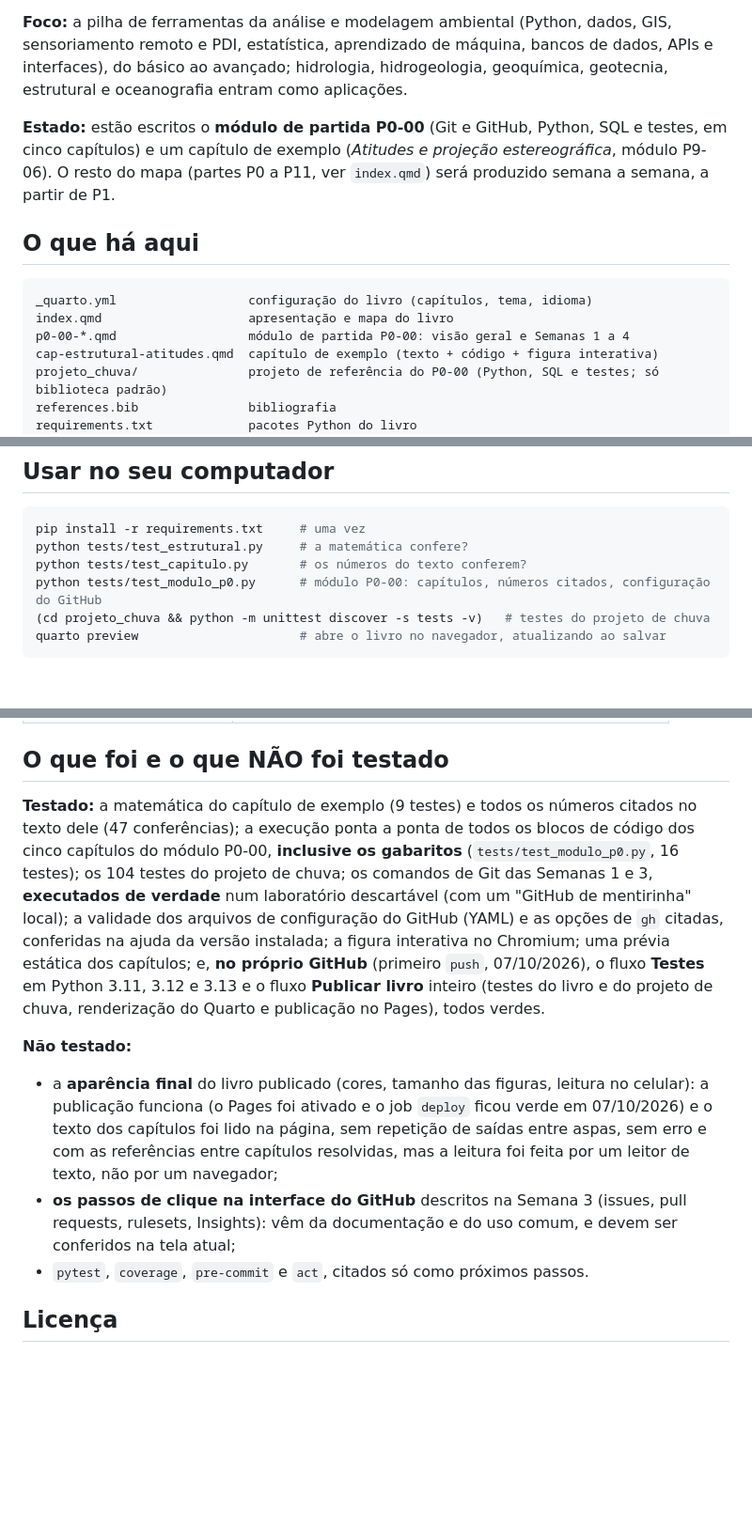
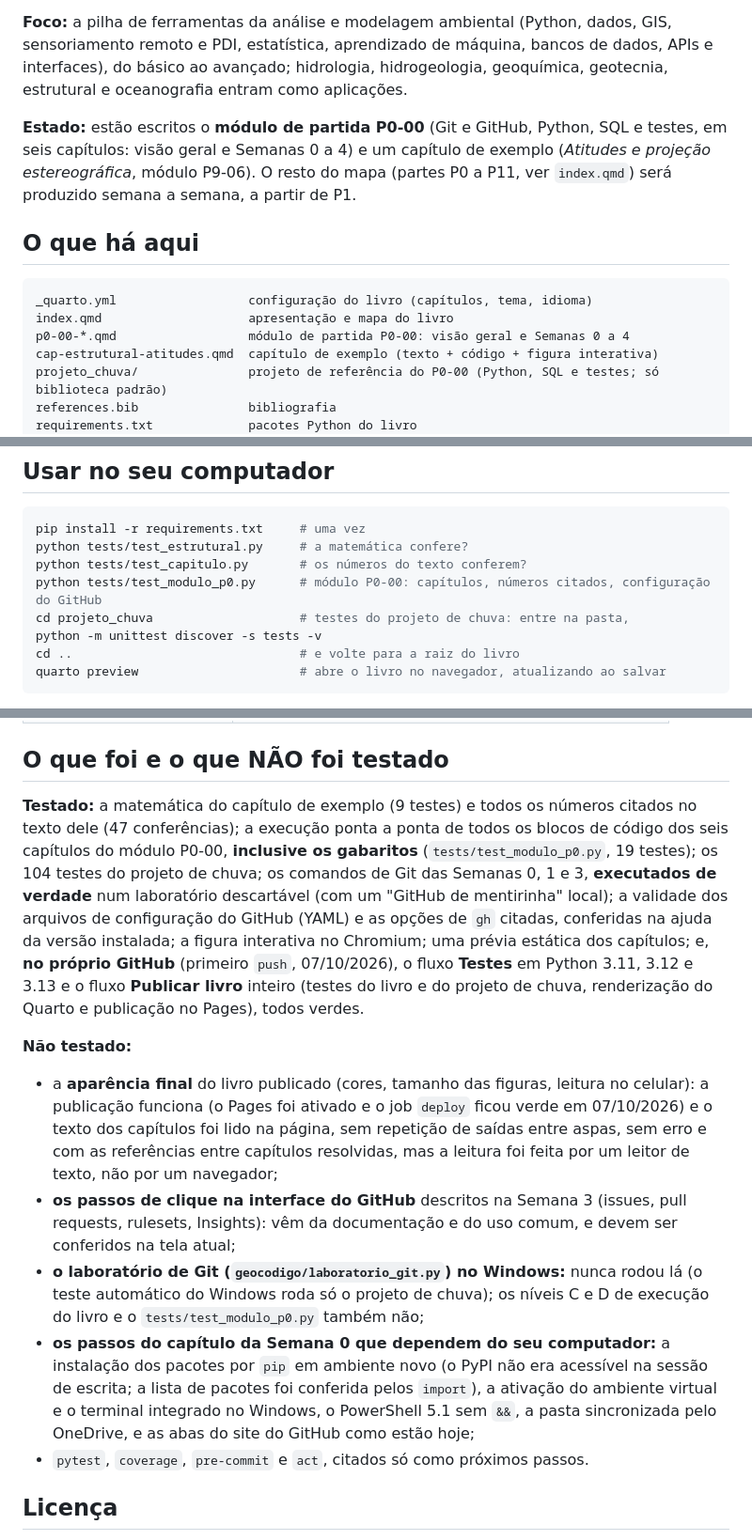
Before and after one commit to Kargean/geociencias-em-codigo, a Markdown page: README.md, 3 parts joined by grey strips. Shown at 94% size. GitHub-like rendering; blank space fills up the shorter version.

````diff
--- a/README.md
+++ b/README.md
@@ -4,14 +4,14 @@ Livro-laboratório em **Quarto** (HTML publicado no GitHub Pages) sobre geoproce
 
 **Foco:** a pilha de ferramentas da análise e modelagem ambiental (Python, dados, GIS, sensoriamento remoto e PDI, estatística, aprendizado de máquina, bancos de dados, APIs e interfaces), do básico ao avançado; hidrologia, hidrogeologia, geoquímica, geotecnia, estrutural e oceanografia entram como aplicações.
 
-**Estado:** estão escritos o **módulo de partida P0-00** (Git e GitHub, Python, SQL e testes, em cinco capítulos) e um capítulo de exemplo (*Atitudes e projeção estereográfica*, módulo P9-06). O resto do mapa (partes P0 a P11, ver `index.qmd`) será produzido semana a semana, a partir de P1.
+**Estado:** estão escritos o **módulo de partida P0-00** (Git e GitHub, Python, SQL e testes, em seis capítulos: visão geral e Semanas 0 a 4) e um capítulo de exemplo (*Atitudes e projeção estereográfica*, módulo P9-06). O resto do mapa (partes P0 a P11, ver `index.qmd`) será produzido semana a semana, a partir de P1.
 
 ## O que há aqui
 
 ```
 _quarto.yml                  configuração do livro (capítulos, tema, idioma)
 index.qmd                    apresentação e mapa do livro
-p0-00-*.qmd                  módulo de partida P0-00: visão geral e Semanas 1 a 4
+p0-00-*.qmd                  módulo de partida P0-00: visão geral e Semanas 0 a 4
 cap-estrutural-atitudes.qmd  capítulo de exemplo (texto + código + figura interativa)
 projeto_chuva/               projeto de referência do P0-00 (Python, SQL e testes; só biblioteca padrão)
 references.bib               bibliografia
@@ -47,7 +47,9 @@ pip install -r requirements.txt     # uma vez
 python tests/test_estrutural.py     # a matemática confere?
 python tests/test_capitulo.py       # os números do texto conferem?
 python tests/test_modulo_p0.py      # módulo P0-00: capítulos, números citados, configuração do GitHub
-(cd projeto_chuva && python -m unittest discover -s tests -v)   # testes do projeto de chuva
+cd projeto_chuva                    # testes do projeto de chuva: entre na pasta,
+python -m unittest discover -s tests -v
+cd ..                               # e volte para a raiz do livro
 quarto preview                      # abre o livro no navegador, atualizando ao salvar
 ```
 O Quarto se instala à parte (quarto.org). Sem ele, ainda dá para: `python tools/executar_codigo_qmd.py cap-estrutural-atitudes.qmd` (roda os blocos de código), `python tools/testar_widget.py` (testa a figura interativa; precisa do pacote `playwright`) e `python tools/previa_html.py cap-estrutural-atitudes.qmd previa.html` (gera uma prévia estática; precisa do `pandoc`).
@@ -65,12 +67,14 @@ O Quarto se instala à parte (quarto.org). Sem ele, ainda dá para: `python tool
 
 ## O que foi e o que NÃO foi testado
 
-**Testado:** a matemática do capítulo de exemplo (9 testes) e todos os números citados no texto dele (47 conferências); a execução ponta a ponta de todos os blocos de código dos cinco capítulos do módulo P0-00, **inclusive os gabaritos** (`tests/test_modulo_p0.py`, 16 testes); os 104 testes do projeto de chuva; os comandos de Git das Semanas 1 e 3, **executados de verdade** num laboratório descartável (com um "GitHub de mentirinha" local); a validade dos arquivos de configuração do GitHub (YAML) e as opções de `gh` citadas, conferidas na ajuda da versão instalada; a figura interativa no Chromium; uma prévia estática dos capítulos; e, **no próprio GitHub** (primeiro `push`, 07/10/2026), o fluxo **Testes** em Python 3.11, 3.12 e 3.13 e o fluxo **Publicar livro** inteiro (testes do livro e do projeto de chuva, renderização do Quarto e publicação no Pages), todos verdes.
+**Testado:** a matemática do capítulo de exemplo (9 testes) e todos os números citados no texto dele (47 conferências); a execução ponta a ponta de todos os blocos de código dos seis capítulos do módulo P0-00, **inclusive os gabaritos** (`tests/test_modulo_p0.py`, 19 testes); os 104 testes do projeto de chuva; os comandos de Git das Semanas 0, 1 e 3, **executados de verdade** num laboratório descartável (com um "GitHub de mentirinha" local); a validade dos arquivos de configuração do GitHub (YAML) e as opções de `gh` citadas, conferidas na ajuda da versão instalada; a figura interativa no Chromium; uma prévia estática dos capítulos; e, **no próprio GitHub** (primeiro `push`, 07/10/2026), o fluxo **Testes** em Python 3.11, 3.12 e 3.13 e o fluxo **Publicar livro** inteiro (testes do livro e do projeto de chuva, renderização do Quarto e publicação no Pages), todos verdes.
 
 **Não testado:**
 
 * a **aparência final** do livro publicado (cores, tamanho das figuras, leitura no celular): a publicação funciona (o Pages foi ativado e o job `deploy` ficou verde em 07/10/2026) e o texto dos capítulos foi lido na página, sem repetição de saídas entre aspas, sem erro e com as referências entre capítulos resolvidas, mas a leitura foi feita por um leitor de texto, não por um navegador;
 * **os passos de clique na interface do GitHub** descritos na Semana 3 (issues, pull requests, rulesets, Insights): vêm da documentação e do uso comum, e devem ser conferidos na tela atual;
+* **o laboratório de Git (`geocodigo/laboratorio_git.py`) no Windows:** nunca rodou lá (o teste automático do Windows roda só o projeto de chuva); os níveis C e D de execução do livro e o `tests/test_modulo_p0.py` também não;
+* **os passos do capítulo da Semana 0 que dependem do seu computador:** a instalação dos pacotes por `pip` em ambiente novo (o PyPI não era acessível na sessão de escrita; a lista de pacotes foi conferida pelos `import`), a ativação do ambiente virtual e o terminal integrado no Windows, o PowerShell 5.1 sem `&&`, a pasta sincronizada pelo OneDrive, e as abas do site do GitHub como estão hoje;
 * `pytest`, `coverage`, `pre-commit` e `act`, citados só como próximos passos.
 
 ## Licença
````
Also changed, not shown: other parts of README.md (+1 -1 lines), CHANGELOG.md (+8 -2 lines), CLAUDE.md (+4 -1 lines).
